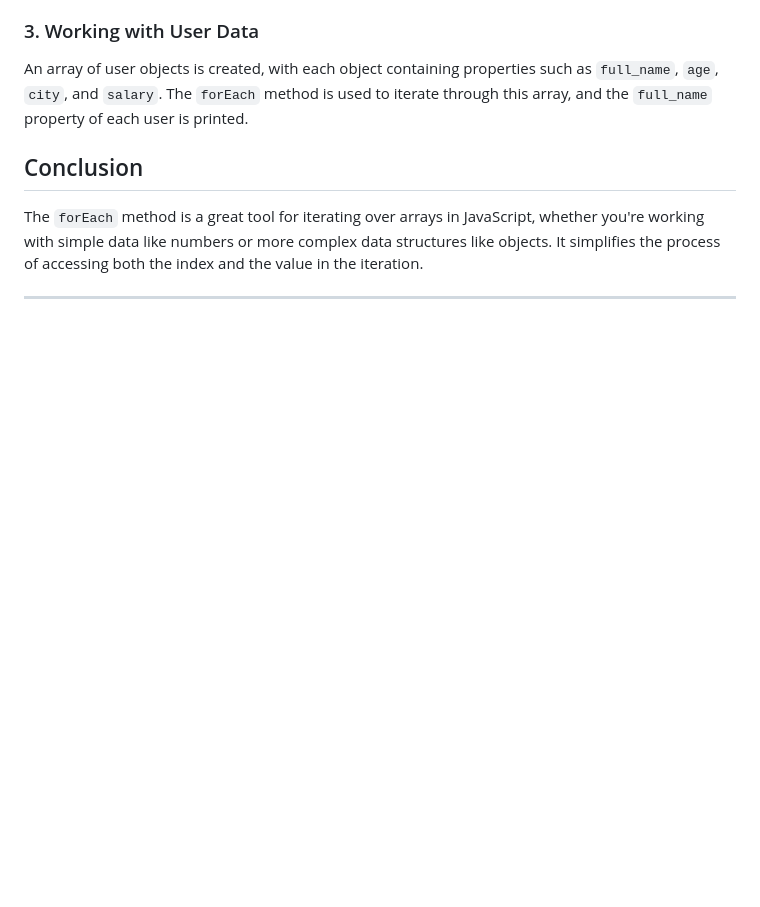
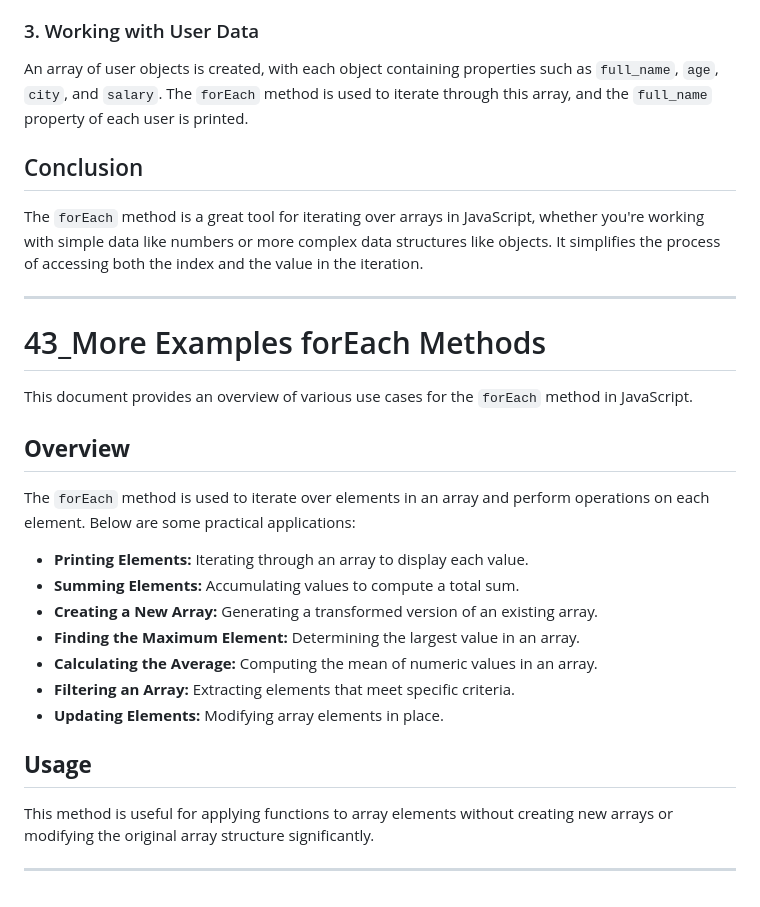
Before and after one commit to SGDilakshan/JavaScript-Full-Theory, a Markdown page: README.md, the part around the change. Drawn GitHub-style; blank space fills up the shorter version.

Commit message:
Update the readme file after More Examples forEach Methods

```diff
--- a/README.md
+++ b/README.md
@@ -934,3 +934,25 @@ An array of user objects is created, with each object containing properties such
 The `forEach` method is a great tool for iterating over arrays in JavaScript, whether you're working with simple data like numbers or more complex data structures like objects. It simplifies the process of accessing both the index and the value in the iteration.
 
 ---------------------------------------------------------------------------------------
+
+# 43_More Examples forEach Methods
+
+This document provides an overview of various use cases for the `forEach` method in JavaScript.
+
+## **Overview**
+
+The `forEach` method is used to iterate over elements in an array and perform operations on each element. Below are some practical applications:
+
+- **Printing Elements:** Iterating through an array to display each value.
+- **Summing Elements:** Accumulating values to compute a total sum.
+- **Creating a New Array:** Generating a transformed version of an existing array.
+- **Finding the Maximum Element:** Determining the largest value in an array.
+- **Calculating the Average:** Computing the mean of numeric values in an array.
+- **Filtering an Array:** Extracting elements that meet specific criteria.
+- **Updating Elements:** Modifying array elements in place.
+
+## **Usage**
+
+This method is useful for applying functions to array elements without creating new arrays or modifying the original array structure significantly.
+
+---------------------------------------------------------------------------------------
```
